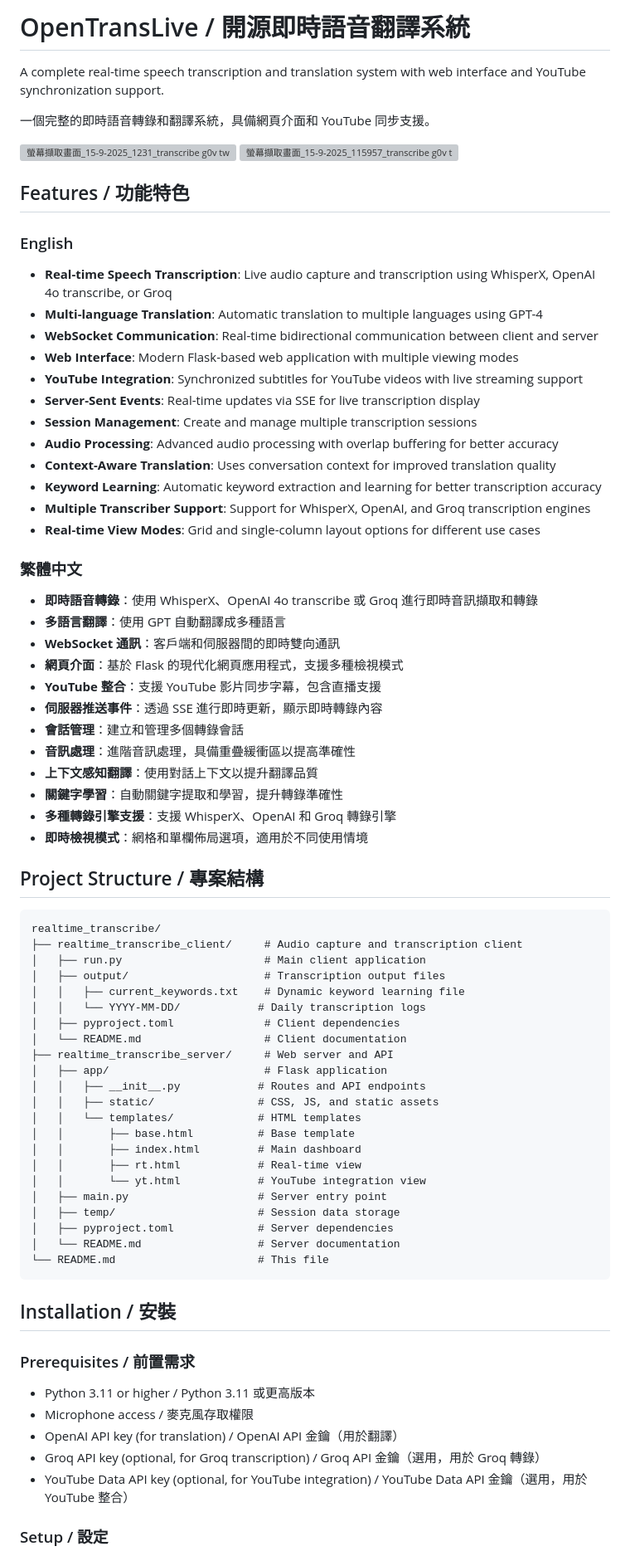
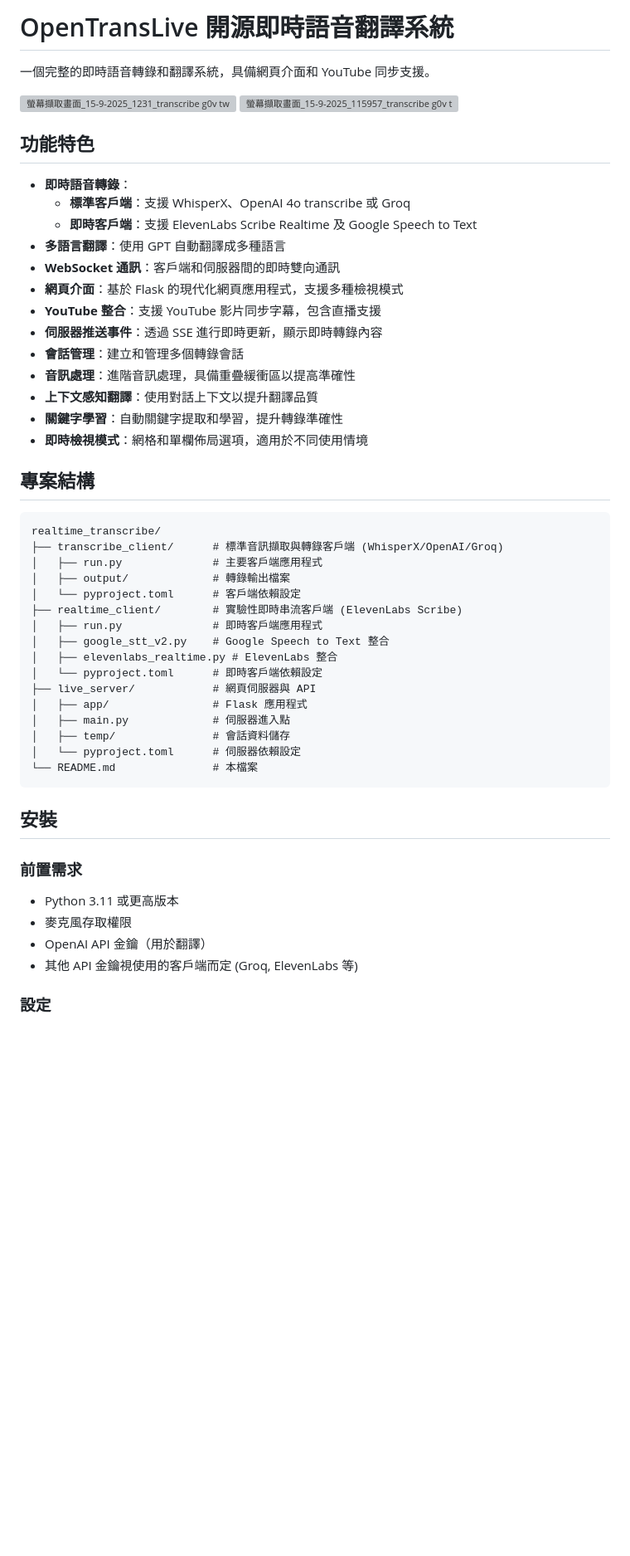
Before and after one commit to g0v/OpenTransLive, a Markdown page: README.md, the part around one of its changes. Shown at 83% size. Drawn GitHub-style; blank space fills up the shorter version; grey boxes are pictures that could not be loaded.

Commit message:
rewrite readme

````diff
--- a/README.md
+++ b/README.md
@@ -1,6 +1,4 @@
-# OpenTransLive / 開源即時語音翻譯系統
-
-A complete real-time speech transcription and translation system with web interface and YouTube synchronization support.
+# OpenTransLive 開源即時語音翻譯系統
 
 一個完整的即時語音轉錄和翻譯系統，具備網頁介面和 YouTube 同步支援。
 
@@ -8,24 +6,11 @@ A complete real-time speech transcription and translation system with web interf
 ![螢幕擷取畫面_15-9-2025_115957_transcribe g0v tw](https://github.com/user-attachments/assets/6e36b33b-9d41-4734-a833-4a84fa3943cc)
 
 
-## Features / 功能特色
+## 功能特色
 
-### English
-- **Real-time Speech Transcription**: Live audio capture and transcription using WhisperX, OpenAI 4o transcribe, or Groq
-- **Multi-language Translation**: Automatic translation to multiple languages using GPT-4
-- **WebSocket Communication**: Real-time bidirectional communication between client and server
-- **Web Interface**: Modern Flask-based web application with multiple viewing modes
-- **YouTube Integration**: Synchronized subtitles for YouTube videos with live streaming support
-- **Server-Sent Events**: Real-time updates via SSE for live transcription display
-- **Session Management**: Create and manage multiple transcription sessions
-- **Audio Processing**: Advanced audio processing with overlap buffering for better accuracy
-- **Context-Aware Translation**: Uses conversation context for improved translation quality
-- **Keyword Learning**: Automatic keyword extraction and learning for better transcription accuracy
-- **Multiple Transcriber Support**: Support for WhisperX, OpenAI, and Groq transcription engines
-- **Real-time View Modes**: Grid and single-column layout options for different use cases
-
-### 繁體中文
-- **即時語音轉錄**：使用 WhisperX、OpenAI 4o transcribe 或 Groq 進行即時音訊擷取和轉錄
+- **即時語音轉錄**：
+  - **標準客戶端**：支援 WhisperX、OpenAI 4o transcribe 或 Groq
+  - **即時客戶端**：支援 ElevenLabs Scribe Realtime 及 Google Speech to Text
 - **多語言翻譯**：使用 GPT 自動翻譯成多種語言
 - **WebSocket 通訊**：客戶端和伺服器間的即時雙向通訊
 - **網頁介面**：基於 Flask 的現代化網頁應用程式，支援多種檢視模式
@@ -35,45 +20,37 @@ A complete real-time speech transcription and translation system with web interf
 - **音訊處理**：進階音訊處理，具備重疊緩衝區以提高準確性
 - **上下文感知翻譯**：使用對話上下文以提升翻譯品質
 - **關鍵字學習**：自動關鍵字提取和學習，提升轉錄準確性
-- **多種轉錄引擎支援**：支援 WhisperX、OpenAI 和 Groq 轉錄引擎
 - **即時檢視模式**：網格和單欄佈局選項，適用於不同使用情境
 
-## Project Structure / 專案結構
+## 專案結構
 
 ```
 realtime_transcribe/
-├── realtime_transcribe_client/     # Audio capture and transcription client
-│   ├── run.py                      # Main client application
-│   ├── output/                     # Transcription output files
-│   │   ├── current_keywords.txt    # Dynamic keyword learning file
-│   │   └── YYYY-MM-DD/            # Daily transcription logs
-│   ├── pyproject.toml              # Client dependencies
-│   └── README.md                   # Client documentation
-├── realtime_transcribe_server/     # Web server and API
-│   ├── app/                        # Flask application
-│   │   ├── __init__.py            # Routes and API endpoints
-│   │   ├── static/                # CSS, JS, and static assets
-│   │   └── templates/             # HTML templates
-│   │       ├── base.html          # Base template
-│   │       ├── index.html         # Main dashboard
-│   │       ├── rt.html            # Real-time view
-│   │       └── yt.html            # YouTube integration view
-│   ├── main.py                    # Server entry point
-│   ├── temp/                      # Session data storage
-│   ├── pyproject.toml             # Server dependencies
-│   └── README.md                  # Server documentation
-└── README.md                      # This file
+├── transcribe_client/      # 標準音訊擷取與轉錄客戶端 (WhisperX/OpenAI/Groq)
+│   ├── run.py              # 主要客戶端應用程式
+│   ├── output/             # 轉錄輸出檔案
+│   └── pyproject.toml      # 客戶端依賴設定
+├── realtime_client/        # 實驗性即時串流客戶端 (ElevenLabs Scribe)
+│   ├── run.py              # 即時客戶端應用程式
+│   ├── google_stt_v2.py    # Google Speech to Text 整合
+│   ├── elevenlabs_realtime.py # ElevenLabs 整合
+│   └── pyproject.toml      # 即時客戶端依賴設定
+├── live_server/            # 網頁伺服器與 API
+│   ├── app/                # Flask 應用程式
+│   ├── main.py             # 伺服器進入點
+│   ├── temp/               # 會話資料儲存
+│   └── pyproject.toml      # 伺服器依賴設定
+└── README.md               # 本檔案
 ```
 
-## Installation / 安裝
+## 安裝
 
-### Prerequisites / 前置需求
+### 前置需求
 
-- Python 3.11 or higher / Python 3.11 或更高版本
-- Microphone access / 麥克風存取權限
-- OpenAI API key (for translation) / OpenAI API 金鑰（用於翻譯）
-- Groq API key (optional, for Groq transcription) / Groq API 金鑰（選用，用於 Groq 轉錄）
-- YouTube Data API key (optional, for YouTube integration) / YouTube Data API 金鑰（選用，用於 YouTube 整合）
+- Python 3.11 或更高版本
+- 麥克風存取權限
+- OpenAI API 金鑰（用於翻譯）
+- 其他 API 金鑰視使用的客戶端而定 (Groq, ElevenLabs 等)
 
-### Setup / 設定
+### 設定
 
````
Also changed, not shown: other parts of README.md (+127 -162 lines).
